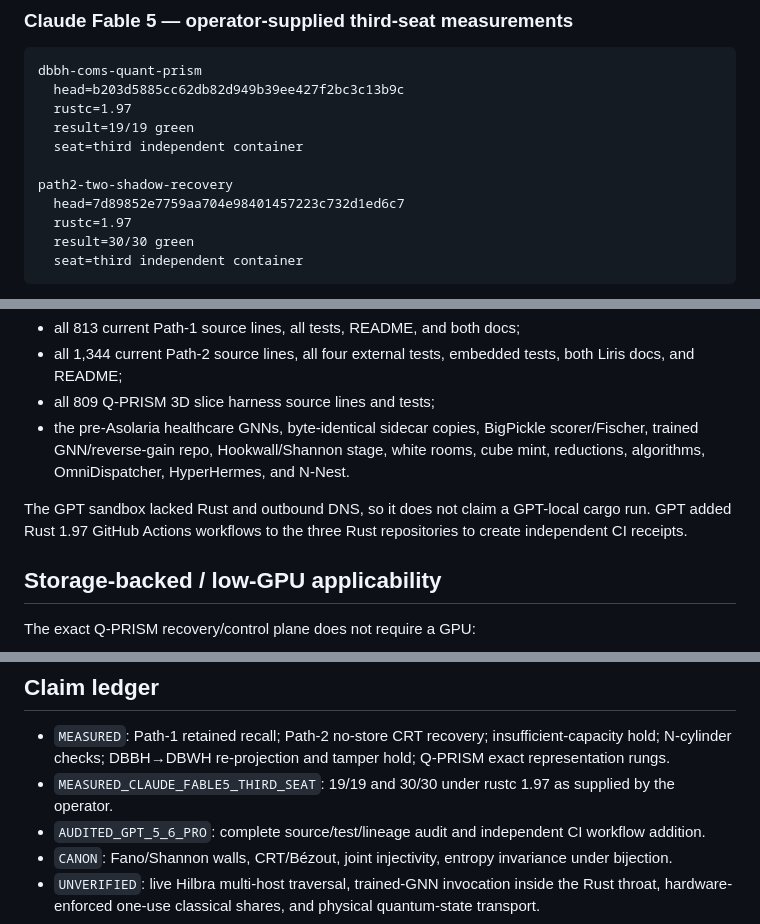
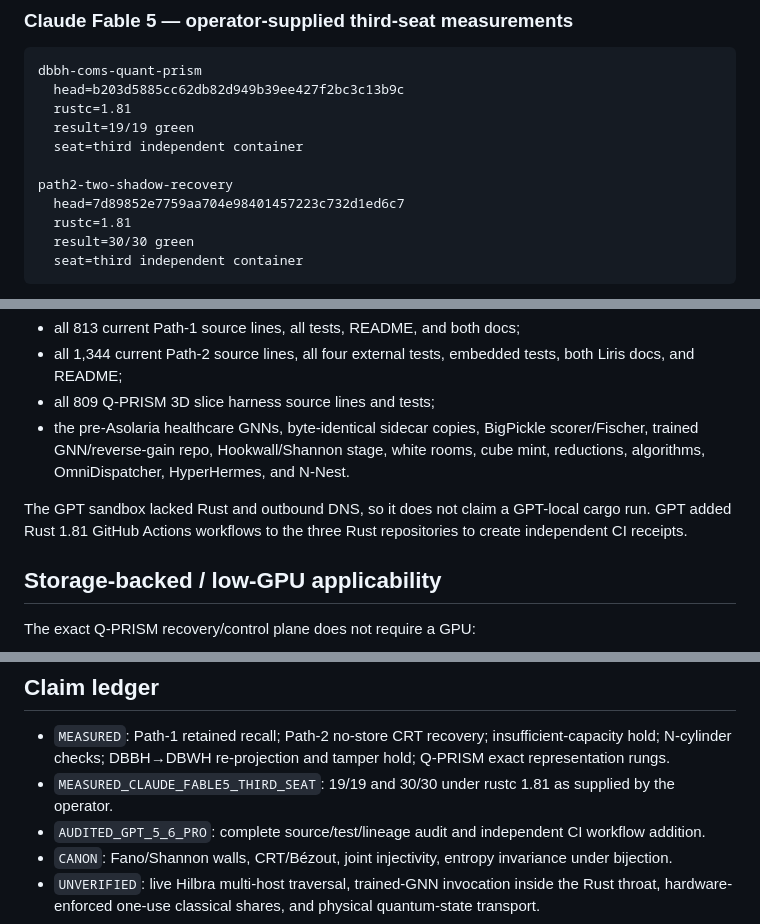
Before and after one commit to JesseBrown1980/Q-PRISM-human-organoid-neural-stream-as-a-high-dimensional-control, a Markdown page: docs/PATH2-DBBH-DBWH-VERIFICATION-2026-07-11.md, 3 parts joined by grey strips. Rendered like a GitHub page.

````diff
--- a/docs/PATH2-DBBH-DBWH-VERIFICATION-2026-07-11.md
+++ b/docs/PATH2-DBBH-DBWH-VERIFICATION-2026-07-11.md
@@ -98,13 +98,13 @@ ordinary software cannot guarantee physical one-time erasure because classical s
 ```text
 dbbh-coms-quant-prism
   head=b203d5885cc62db82d949b39ee427f2bc3c13b9c
-  rustc=1.97
+  rustc=1.81
   result=19/19 green
   seat=third independent container
 
 path2-two-shadow-recovery
   head=7d89852e7759aa704e98401457223c732d1ed6c7
-  rustc=1.97
+  rustc=1.81
   result=30/30 green
   seat=third independent container
 ```
@@ -125,7 +125,7 @@ GPT-5.6 Pro read:
   algorithms, OmniDispatcher, HyperHermes, and N-Nest.
 
 The GPT sandbox lacked Rust and outbound DNS, so it does not claim a GPT-local cargo run. GPT added
-Rust 1.97 GitHub Actions workflows to the three Rust repositories to create independent CI receipts.
+Rust 1.81 GitHub Actions workflows to the three Rust repositories to create independent CI receipts.
 
 ## Storage-backed / low-GPU applicability
 
@@ -151,7 +151,7 @@ and heterogeneous clusters where only some machines own GPUs.
 
 - `MEASURED`: Path-1 retained recall; Path-2 no-store CRT recovery; insufficient-capacity hold;
   N-cylinder checks; DBBH→DBWH re-projection and tamper hold; Q-PRISM exact representation rungs.
-- `MEASURED_CLAUDE_FABLE5_THIRD_SEAT`: 19/19 and 30/30 under rustc 1.97 as supplied by the operator.
+- `MEASURED_CLAUDE_FABLE5_THIRD_SEAT`: 19/19 and 30/30 under rustc 1.81 as supplied by the operator.
 - `AUDITED_GPT_5_6_PRO`: complete source/test/lineage audit and independent CI workflow addition.
 - `CANON`: Fano/Shannon walls, CRT/Bézout, joint injectivity, entropy invariance under bijection.
 - `UNVERIFIED`: live Hilbra multi-host traversal, trained-GNN invocation inside the Rust throat,
````
